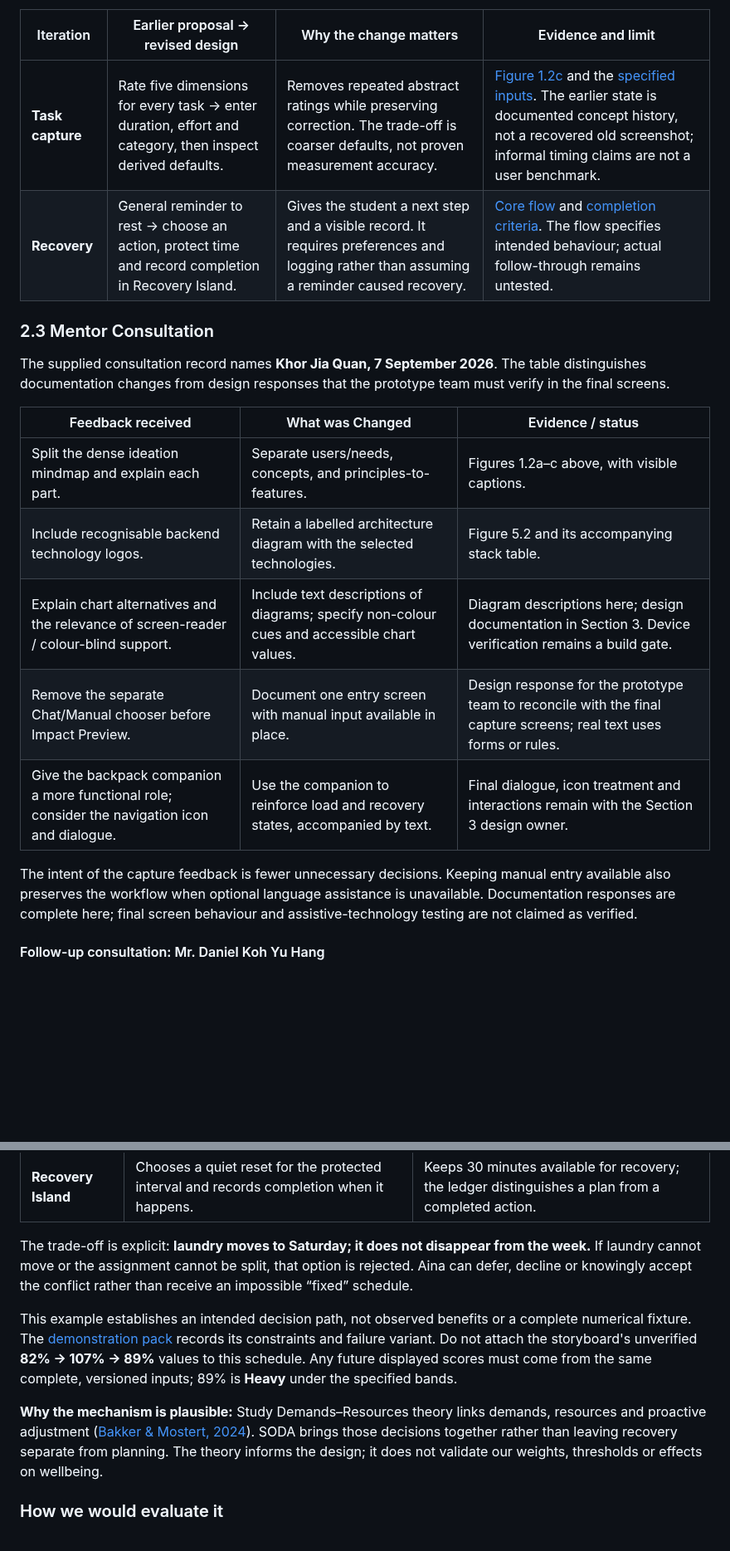
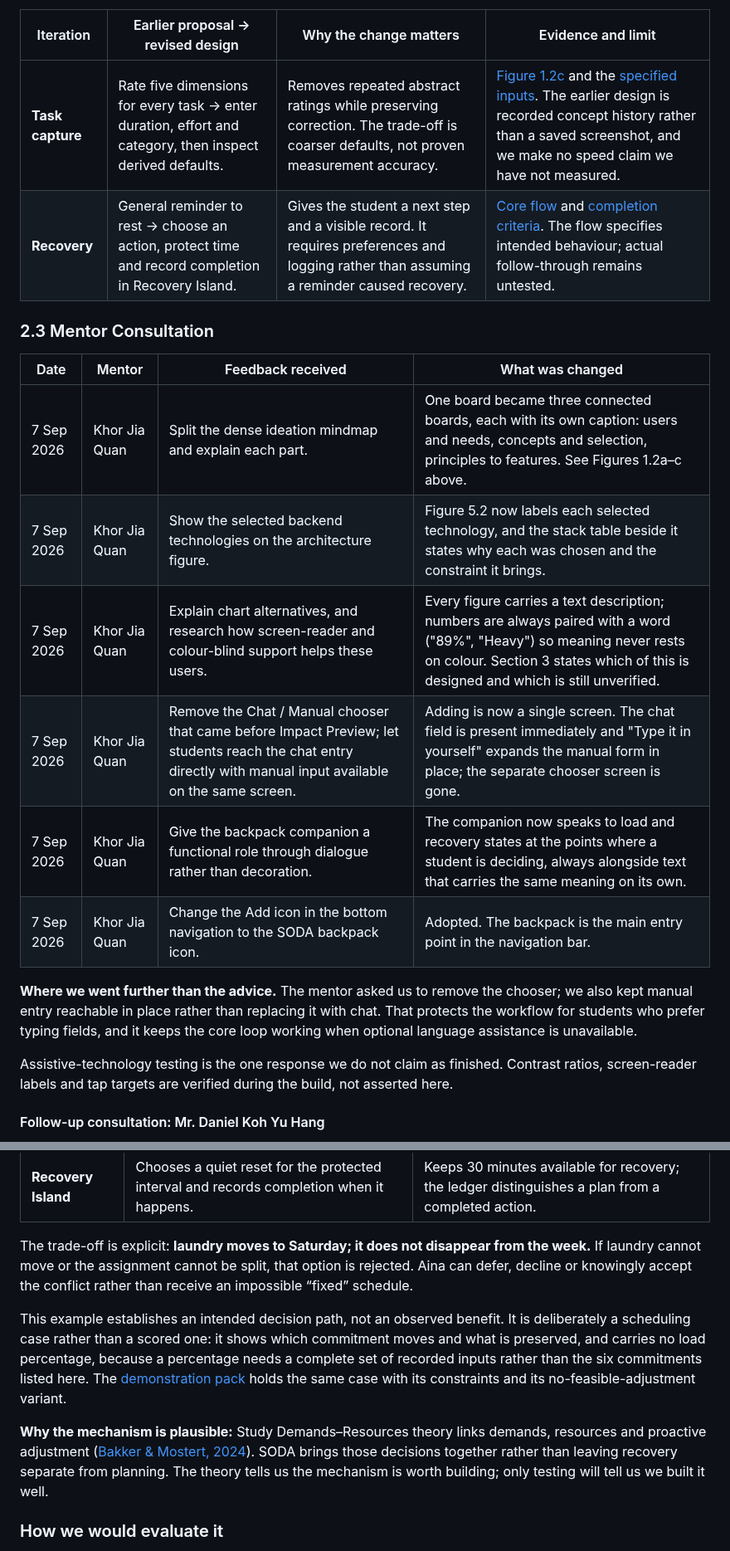
Before and after one commit to scenery9/SODA, a Markdown page: README.md, 2 parts joined by grey strips. Shown at 83% size. GitHub-like rendering; blank space fills up the shorter version.

```diff
--- a/README.md
+++ b/README.md
@@ -146,22 +163,23 @@ The problem tree above explains **why** overload can accumulate. The three board
 
 | Iteration | Earlier proposal → revised design | Why the change matters | Evidence and limit |
 |---|---|---|---|
-| **Task capture** | Rate five dimensions for every task → enter duration, effort and category, then inspect derived defaults. | Removes repeated abstract ratings while preserving correction. The trade-off is coarser defaults, not proven measurement accuracy. | [Figure 1.2c](#figure-12c-principles-that-shaped-the-features) and the [specified inputs](docs/MODEL.md#step-1-a-task-becomes-a-five-dimensional-vector). The earlier state is documented concept history, not a recovered old screenshot; informal timing claims are not a user benchmark. |
+| **Task capture** | Rate five dimensions for every task → enter duration, effort and category, then inspect derived defaults. | Removes repeated abstract ratings while preserving correction. The trade-off is coarser defaults, not proven measurement accuracy. | [Figure 1.2c](#figure-12c-principles-that-shaped-the-features) and the [specified inputs](docs/MODEL.md#step-1-a-task-becomes-a-five-dimensional-vector). The earlier design is recorded concept history rather than a saved screenshot, and we make no speed claim we have not measured. |
 | **Recovery** | General reminder to rest → choose an action, protect time and record completion in Recovery Island. | Gives the student a next step and a visible record. It requires preferences and logging rather than assuming a reminder caused recovery. | [Core flow](#figure-13-from-the-chosen-idea-to-a-usable-flow) and [completion criteria](#minimum-completion-standard). The flow specifies intended behaviour; actual follow-through remains untested. |
 
 ### 2.3 Mentor Consultation
 
-The supplied consultation record names **Khor Jia Quan, 7 September 2026**. The table distinguishes documentation changes from design responses that the prototype team must verify in the final screens.
+| Date | Mentor | Feedback received | What was changed |
+|---|---|---|---|
+| 7 Sep 2026 | Khor Jia Quan | Split the dense ideation mindmap and explain each part. | One board became three connected boards, each with its own caption: users and needs, concepts and selection, principles to features. See Figures 1.2a–c above. |
+| 7 Sep 2026 | Khor Jia Quan | Show the selected backend technologies on the architecture figure. | Figure 5.2 now labels each selected technology, and the stack table beside it states why each was chosen and the constraint it brings. |
+| 7 Sep 2026 | Khor Jia Quan | Explain chart alternatives, and research how screen-reader and colour-blind support helps these users. | Every figure carries a text description; numbers are always paired with a word ("89%", "Heavy") so meaning never rests on colour. Section 3 states which of this is designed and which is still unverified. |
+| 7 Sep 2026 | Khor Jia Quan | Remove the Chat / Manual chooser that came before Impact Preview; let students reach the chat entry directly with manual input available on the same screen. | Adding is now a single screen. The chat field is present immediately and "Type it in yourself" expands the manual form in place; the separate chooser screen is gone. |
+| 7 Sep 2026 | Khor Jia Quan | Give the backpack companion a functional role through dialogue rather than decoration. | The companion now speaks to load and recovery states at the points where a student is deciding, always alongside text that carries the same meaning on its own. |
+| 7 Sep 2026 | Khor Jia Quan | Change the Add icon in the bottom navigation to the SODA backpack icon. | Adopted. The backpack is the main entry point in the navigation bar. |
 
-| Feedback received | What was Changed | Evidence / status |
-|---|---|---|
-| Split the dense ideation mindmap and explain each part. | Separate users/needs, concepts, and principles-to-features. | Figures 1.2a–c above, with visible captions. |
-| Include recognisable backend technology logos. | Retain a labelled architecture diagram with the selected technologies. | Figure 5.2 and its accompanying stack table. |
-| Explain chart alternatives and the relevance of screen-reader / colour-blind support. | Include text descriptions of diagrams; specify non-colour cues and accessible chart values. | Diagram descriptions here; design documentation in Section 3. Device verification remains a build gate. |
-| Remove the separate Chat/Manual chooser before Impact Preview. | Document one entry screen with manual input available in place. | Design response for the prototype team to reconcile with the final capture screens; real text uses forms or rules. |
-| Give the backpack companion a more functional role; consider the navigation icon and dialogue. | Use the companion to reinforce load and recovery states, accompanied by text. | Final dialogue, icon treatment and interactions remain with the Section 3 design owner. |
+**Where we went further than the advice.** The mentor asked us to remove the chooser; we also kept manual entry reachable in place rather than replacing it with chat. That protects the workflow for students who prefer typing fields, and it keeps the core loop working when optional language assistance is unavailable.
 
-The intent of the capture feedback is fewer unnecessary decisions. Keeping manual entry available also preserves the workflow when optional language assistance is unavailable. Documentation responses are complete here; final screen behaviour and assistive-technology testing are not claimed as verified.
+Assistive-technology testing is the one response we do not claim as finished. Contrast ratios, screen-reader labels and tap targets are verified during the build, not asserted here.
 
 #### Follow-up consultation: Mr. Daniel Koh Yu Hang
 
@@ -568,9 +586,9 @@ The comparison below uses one synthetic decision rather than comparing feature c
 
 The trade-off is explicit: **laundry moves to Saturday; it does not disappear from the week.** If laundry cannot move or the assignment cannot be split, that option is rejected. Aina can defer, decline or knowingly accept the conflict rather than receive an impossible “fixed” schedule.
 
-This example establishes an intended decision path, not observed benefits or a complete numerical fixture. The [demonstration pack](docs/DEMO-AND-VALIDATION.md#one-case-across-all-three-experiences) records its constraints and failure variant. Do not attach the storyboard's unverified **82% → 107% → 89%** values to this schedule. Any future displayed scores must come from the same complete, versioned inputs; 89% is **Heavy** under the specified bands.
+This example establishes an intended decision path, not an observed benefit. It is deliberately a scheduling case rather than a scored one: it shows which commitment moves and what is preserved, and carries no load percentage, because a percentage needs a complete set of recorded inputs rather than the six commitments listed here. The [demonstration pack](docs/DEMO-AND-VALIDATION.md#one-case-across-all-three-experiences) holds the same case with its constraints and its no-feasible-adjustment variant.
 
-**Why the mechanism is plausible:** Study Demands–Resources theory links demands, resources and proactive adjustment ([Bakker & Mostert, 2024](https://doi.org/10.1007/s10648-024-09940-8)). SODA brings those decisions together rather than leaving recovery separate from planning. The theory informs the design; it does not validate our weights, thresholds or effects on wellbeing.
+**Why the mechanism is plausible:** Study Demands–Resources theory links demands, resources and proactive adjustment ([Bakker & Mostert, 2024](https://doi.org/10.1007/s10648-024-09940-8)). SODA brings those decisions together rather than leaving recovery separate from planning. The theory tells us the mechanism is worth building; only testing will tell us we built it well.
 
 ### How we would evaluate it
 
```
Also changed, not shown: other parts of README.md (+22 -5 lines).
